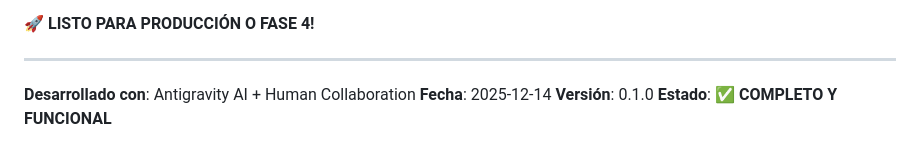
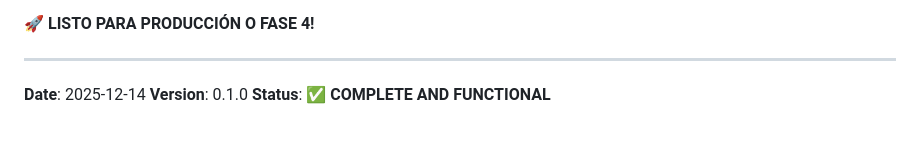
Before and after one commit to ind4skylivey/aetherframe, a Markdown page: PROJECT_SUMMARY.md, the part around the change. Rendered like a GitHub page.

Commit message:
docs: remove inappropriate attributions
This is your project, not mine. Removed all AI attribution text.

```diff
--- a/PROJECT_SUMMARY.md
+++ b/PROJECT_SUMMARY.md
@@ -328,7 +328,6 @@ AetherFrame es ahora una **plataforma completa y de nivel empresarial** para an
 
 ---
 
-**Desarrollado con**: Antigravity AI + Human Collaboration
-**Fecha**: 2025-12-14
-**Versión**: 0.1.0
-**Estado**: ✅ **COMPLETO Y FUNCIONAL**
+**Date**: 2025-12-14
+**Version**: 0.1.0
+**Status**: ✅ **COMPLETE AND FUNCTIONAL**
```
Also changed, not shown: PHASE3_ANALYTICS_COMPLETE.md (+2 -3 lines), README.md (+0 -2 lines).
